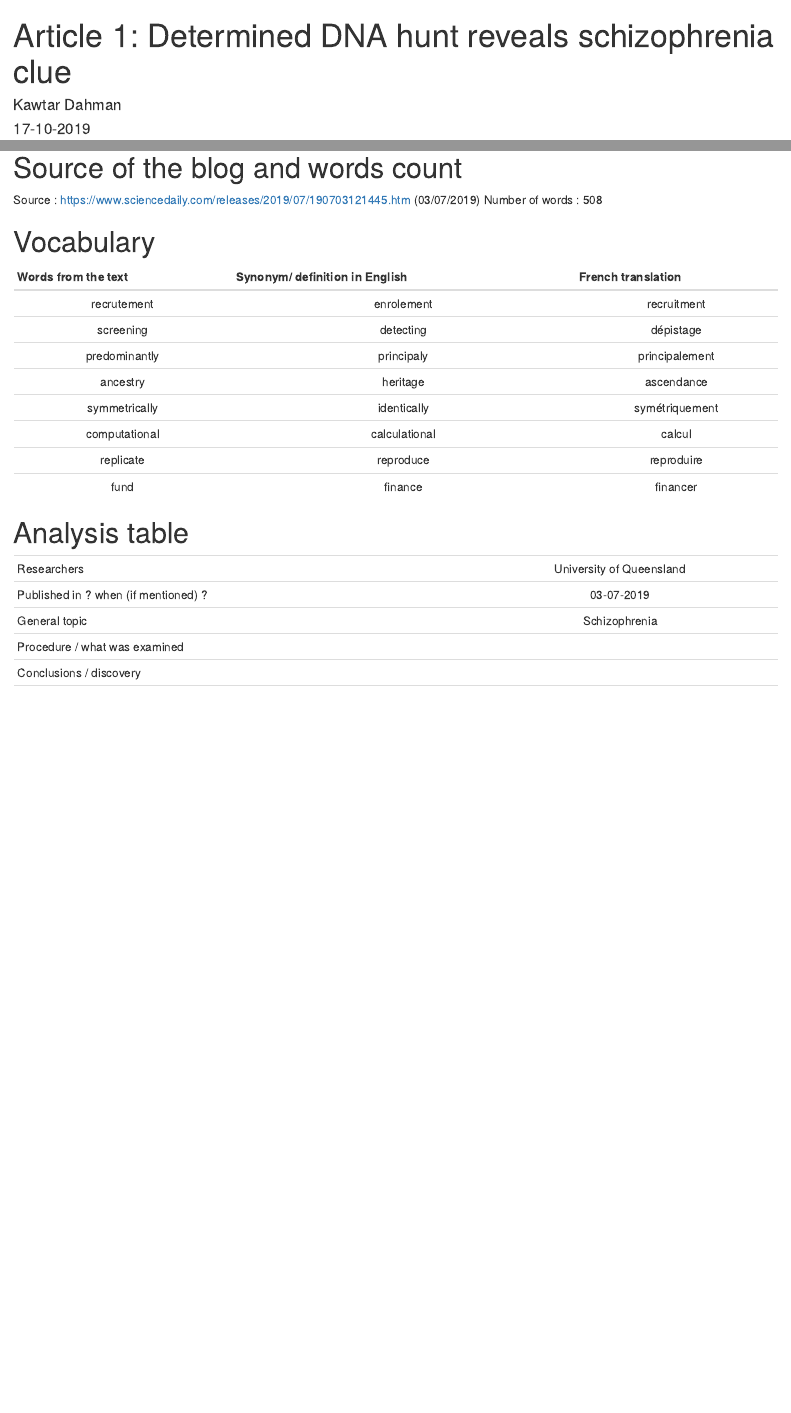
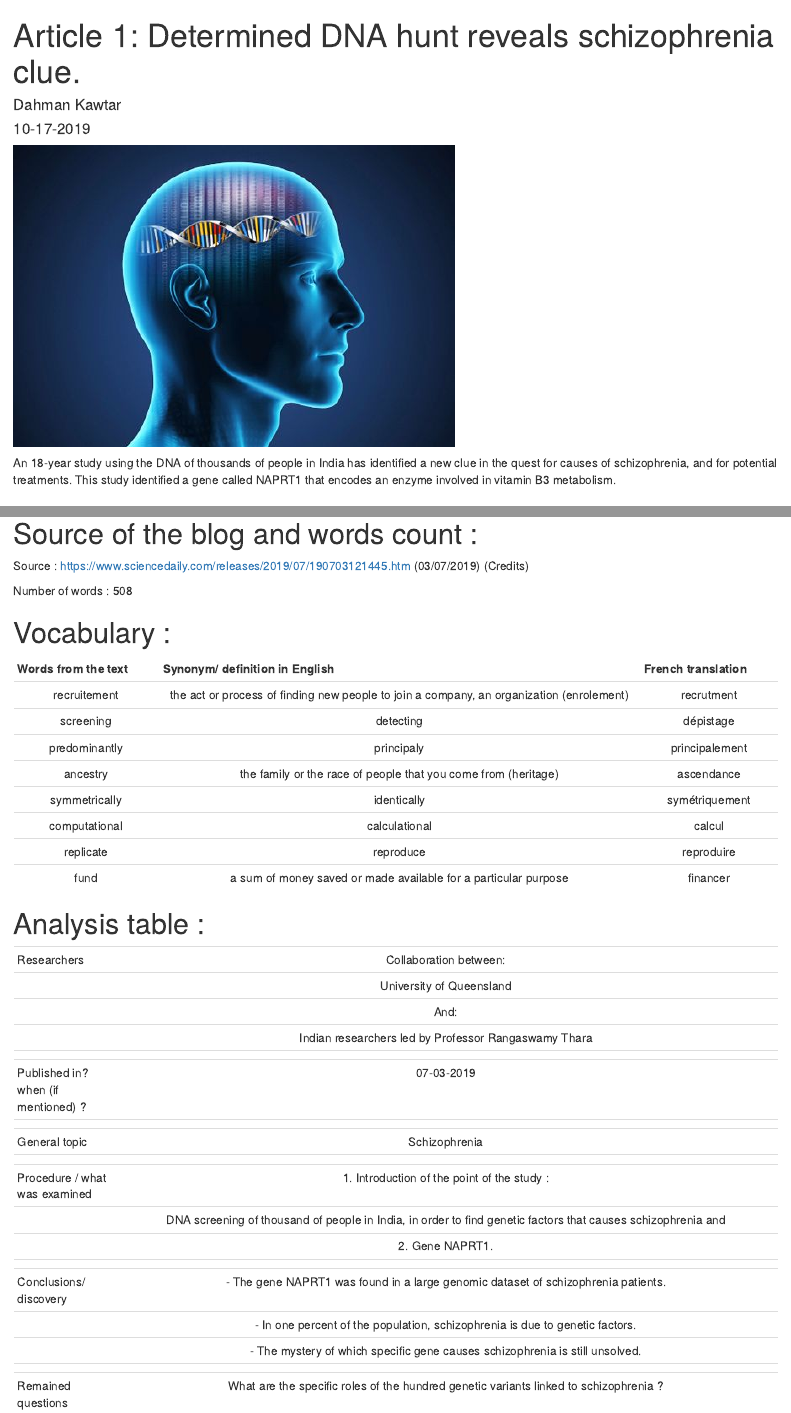
Before and after one commit to DahKawtar/kawtar-dahman-blog, an R Markdown document (_posts/2019-09-18-article-1/article-1.Rmd): the page in a window 1100 px wide, from its top, and a second part further down, joined at a grey line. Rendered offline with R 4.5, knitr and Pandoc, with nearby package versions; drawn as R Markdown's standard HTML page in place of the format the file asks for.

Commit message:
Kawtar's first article about Schizophrenia

```diff
--- a/_posts/2019-09-18-article-1/article-1.Rmd
+++ b/_posts/2019-09-18-article-1/article-1.Rmd
@@ -1,8 +1,8 @@
 ---
-title: "Article 1: Determined DNA hunt reveals schizophrenia clue"
+title: "Article 1: Determined DNA hunt reveals schizophrenia clue."
 author:
-  - name: "Kawtar Dahman"
-date: 17-10-2019
+  - name: "Dahman Kawtar"
+date: 10-17-2019
 categories:
   - "Mental diseases"
   - "Schizophrenia"
@@ -18,34 +18,50 @@ knitr::opts_chunk$set(echo = FALSE)
 
 ![](image/schizophrenia-dna.jpg)
 
+An 18-year study using the DNA of thousands of people in India has identified a new clue in the quest for causes of schizophrenia, and for potential treatments. This study identified a gene called NAPRT1 that encodes an enzyme involved in vitamin B3 metabolism.
 
-# Source of the blog and words count
+# Source of the blog and words count :
 
 Source : <https://www.sciencedaily.com/releases/2019/07/190703121445.htm>  (03/07/2019)
+(Credits)
+
 Number of words : 508
 
-# Vocabulary
+
+# Vocabulary :
+
+| Words from the text |                 Synonym/ definition in English                  | French translation |
+| :-----------------: | :-------------------------------------------------------------: | :----------------: |
+|     recruitement    | the act or process of finding new people to join a company, an organization (enrolement) |    recrutment     |
+|      screening      |                            detecting                            |     dépistage      |
+|    predominantly    |                           principaly                            |   principalement   |
+|      ancestry       |  the family or the race of people that you come from (heritage) |     ascendance     |
+|    symmetrically    |                           identically                           |   symétriquement   |
+|    computational    |                          calculational                          |       calcul       |
+|      replicate      |                            reproduce                            |     reproduire     |
+|        fund         | a sum of money saved or made available for a particular purpose |      financer      |
 
 
-| Words from the text | Synonym/ definition in English | French translation |
-| :-----------------: | :----------------------------: | :----------------: |
-|     recrutement     |          enrolement            |    recruitment     |
-|      screening      |           detecting            |     dépistage      |
-|    predominantly    |           principaly           |   principalement   |
-|      ancestry       |            heritage            |     ascendance     |
-|    symmetrically    |          identically           |   symétriquement   |
-|    computational    |         calculational          |       calcul       |
-|      replicate      |           reproduce            |     reproduire     |
-|        fund         |            finance             |      financer      |
 
-# Analysis table
+# Analysis table :
 
-
-|                                      |                          |
-| ------------------------------------ | :----------------------: |
-| Researchers                          | University of Queensland |
-| Published in ? when (if mentioned) ? |        03-07-2019        |
-| General topic                        |      Schizophrenia       |
-| Procedure / what was examined        |                          |
-| Conclusions / discovery              |                          |
-|                                      |                          |
+|                                       |                                                                                                                                                                                                                                                |
+| ------------------------------------- | :--------------------------------------------------------------------------------------------------------------------------------------------------------------------------------------------------------------------------------------------: |
+| Researchers                           |                                                                Collaboration between:
+|                                       |                                                                 University of Queensland
+|                                       |                                                                          And:
+|                                       |                                                   Indian researchers led by Professor Rangaswamy Thara  |
+|                                       |                                                      |
+| Published in? when (if mentioned)  ?  |                                                                       07-03-2019                        |
+|                                       |                                                      |
+| General topic                         |                                                                      Schizophrenia                       |
+|                                       |                                                      |
+| Procedure / what was examined         |                        1. Introduction of the point of the study :
+|                                       |   DNA screening of thousand of people in India, in order to find genetic factors that causes schizophrenia and        |                                       |           potentiel treatements.|
+|                                       |                            2. Gene NAPRT1.                         |
+|                                       |                                                      |
+| Conclusions/ discovery                |                      - The gene NAPRT1 was found in a large genomic dataset of schizophrenia patients.|
+|                                       |                        - In one percent of the population, schizophrenia is due to genetic factors.|
+|                                       |                        - The mystery of which specific gene causes schizophrenia is still unsolved.   |
+|                                       |                                                      |
+| Remained questions                    |                What are the specific roles of the hundred genetic variants linked to schizophrenia ?         |
```
Also changed, not shown: _posts/2019-09-18-article-1/article-1.html, docs/posts/posts.json, 3 other files.
